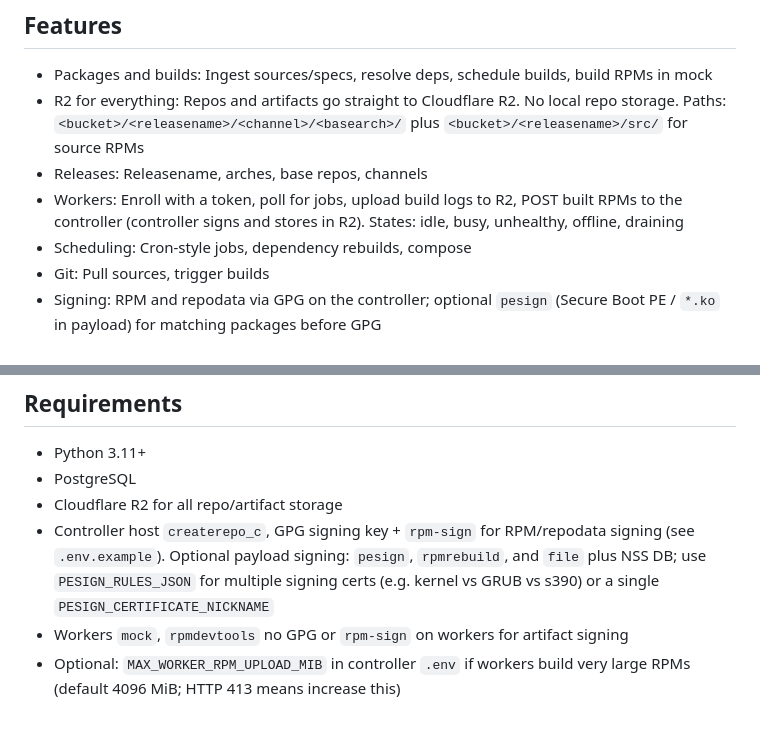
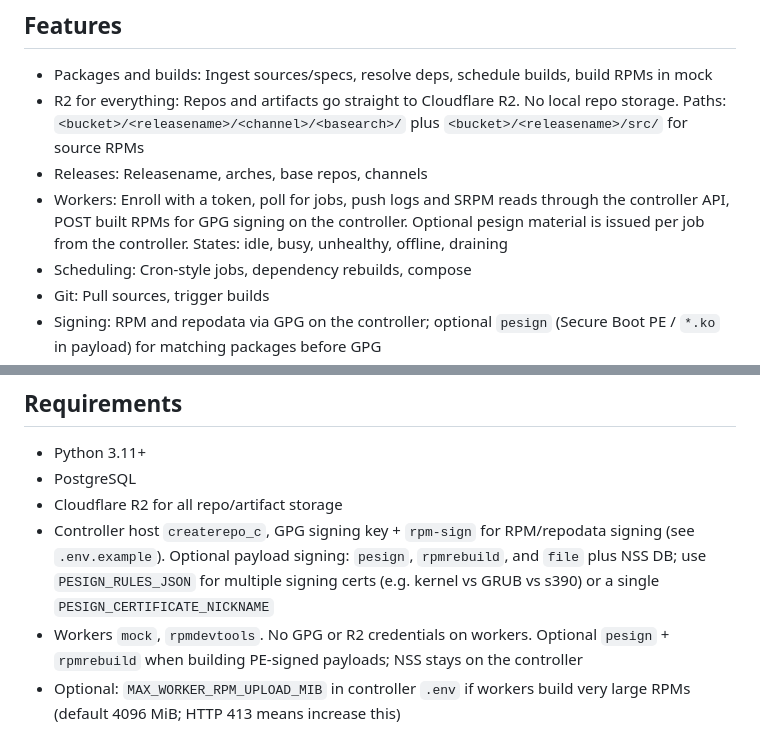
Before and after one commit to oreonhq/oreon-build-service, a Markdown page: README.md, 2 parts joined by grey strips. GitHub-like rendering.

```diff
--- a/README.md
+++ b/README.md
@@ -11,7 +11,7 @@ We were intially going to use Koji for our build system as we are planning to go
 - Packages and builds: Ingest sources/specs, resolve deps, schedule builds, build RPMs in mock
 - R2 for everything: Repos and artifacts go straight to Cloudflare R2. No local repo storage. Paths: `<bucket>/<releasename>/<channel>/<basearch>/` plus `<bucket>/<releasename>/src/` for source RPMs
 - Releases: Releasename, arches, base repos, channels
-- Workers: Enroll with a token, poll for jobs, upload build logs to R2, POST built RPMs to the controller (controller signs and stores in R2). States: idle, busy, unhealthy, offline, draining
+- Workers: Enroll with a token, poll for jobs, push logs and SRPM reads through the controller API, POST built RPMs for GPG signing on the controller. Optional pesign material is issued per job from the controller. States: idle, busy, unhealthy, offline, draining
 - Scheduling: Cron-style jobs, dependency rebuilds, compose
 - Git: Pull sources, trigger builds
 - Signing: RPM and repodata via GPG on the controller; optional `pesign` (Secure Boot PE / `*.ko` in payload) for matching packages before GPG
@@ -34,7 +34,7 @@ Here’s what you deploy:
 - PostgreSQL
 - Cloudflare R2 for all repo/artifact storage
 - Controller host `createrepo_c`, GPG signing key + `rpm-sign` for RPM/repodata signing (see `.env.example`). Optional payload signing: `pesign`, `rpmrebuild`, and `file` plus NSS DB; use `PESIGN_RULES_JSON` for multiple signing certs (e.g. kernel vs GRUB vs s390) or a single `PESIGN_CERTIFICATE_NICKNAME`
-- Workers `mock`, `rpmdevtools` no GPG or `rpm-sign` on workers for artifact signing
+- Workers `mock`, `rpmdevtools`. No GPG or R2 credentials on workers. Optional `pesign` + `rpmrebuild` when building PE-signed payloads; NSS stays on the controller
 - Optional: `MAX_WORKER_RPM_UPLOAD_MIB` in controller `.env` if workers build very large RPMs (default 4096 MiB; HTTP 413 means increase this)
 
 NOTE: we ship `psycopg2-binary` for Alembic (sync). The app talks to Postgres with `asyncpg` at runtime, so `DATABASE_URL` should use `postgresql+asyncpg://`.
```
